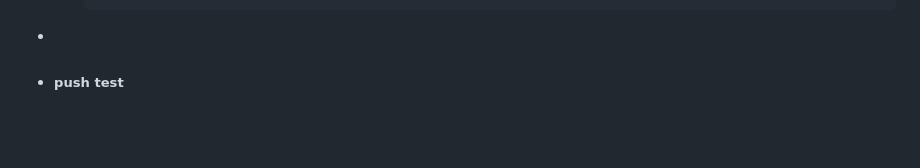
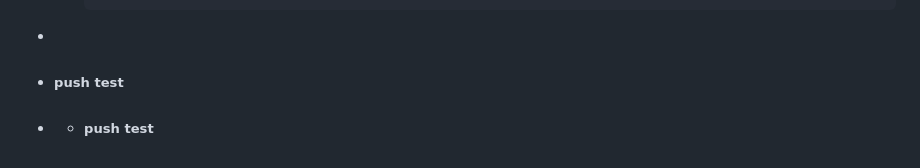
Before and after one commit to wagner-tanaka/quickflashcards-api, a Markdown page: README.md, the part around the change. Drawn GitHub-style; blank space fills up the shorter version.

Commit message:
jenkin-test-test

````diff
--- a/README.md
+++ b/README.md
@@ -418,3 +418,4 @@ http://localhost/documentation
         ```
 -
 - ##### push test
+- - ##### push test
````
